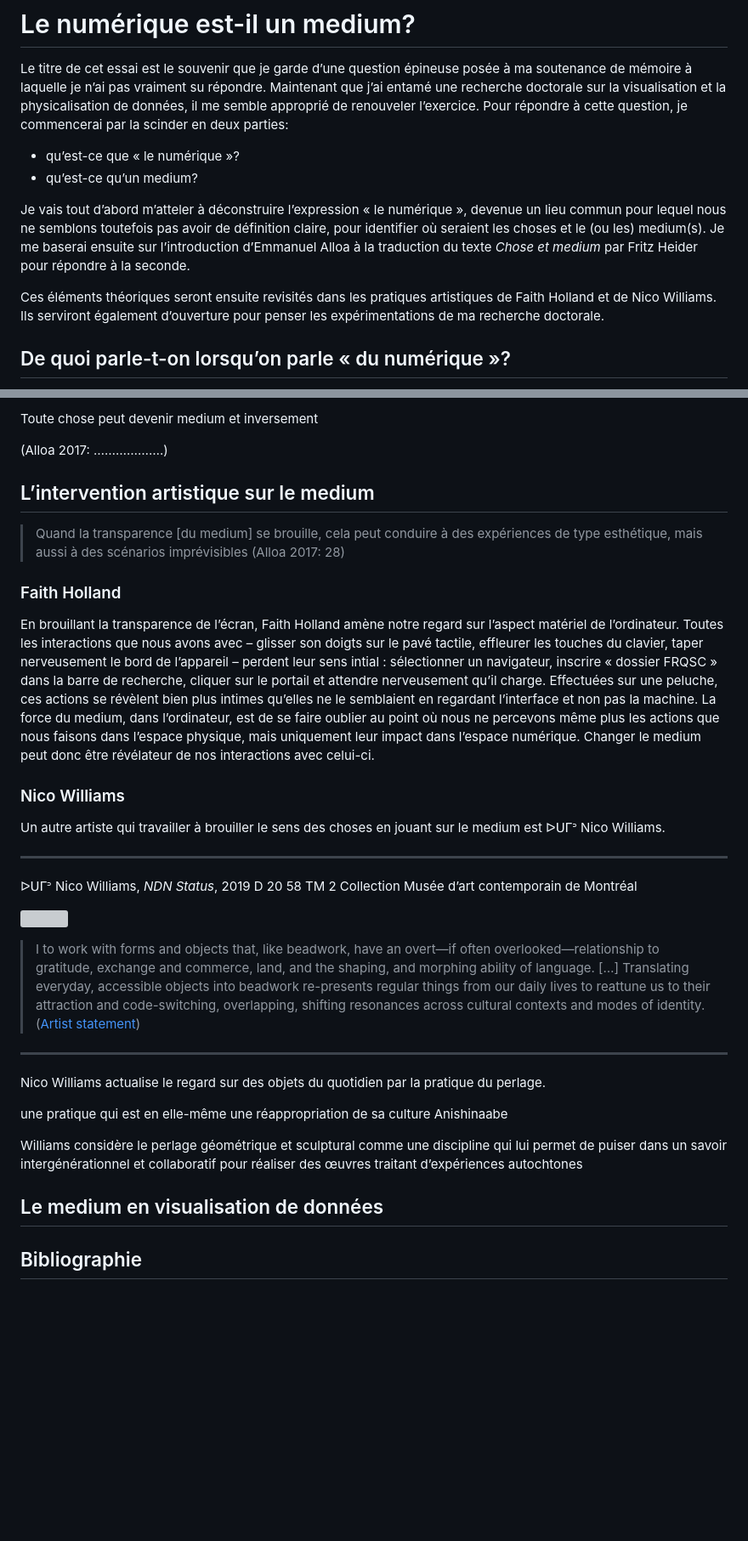
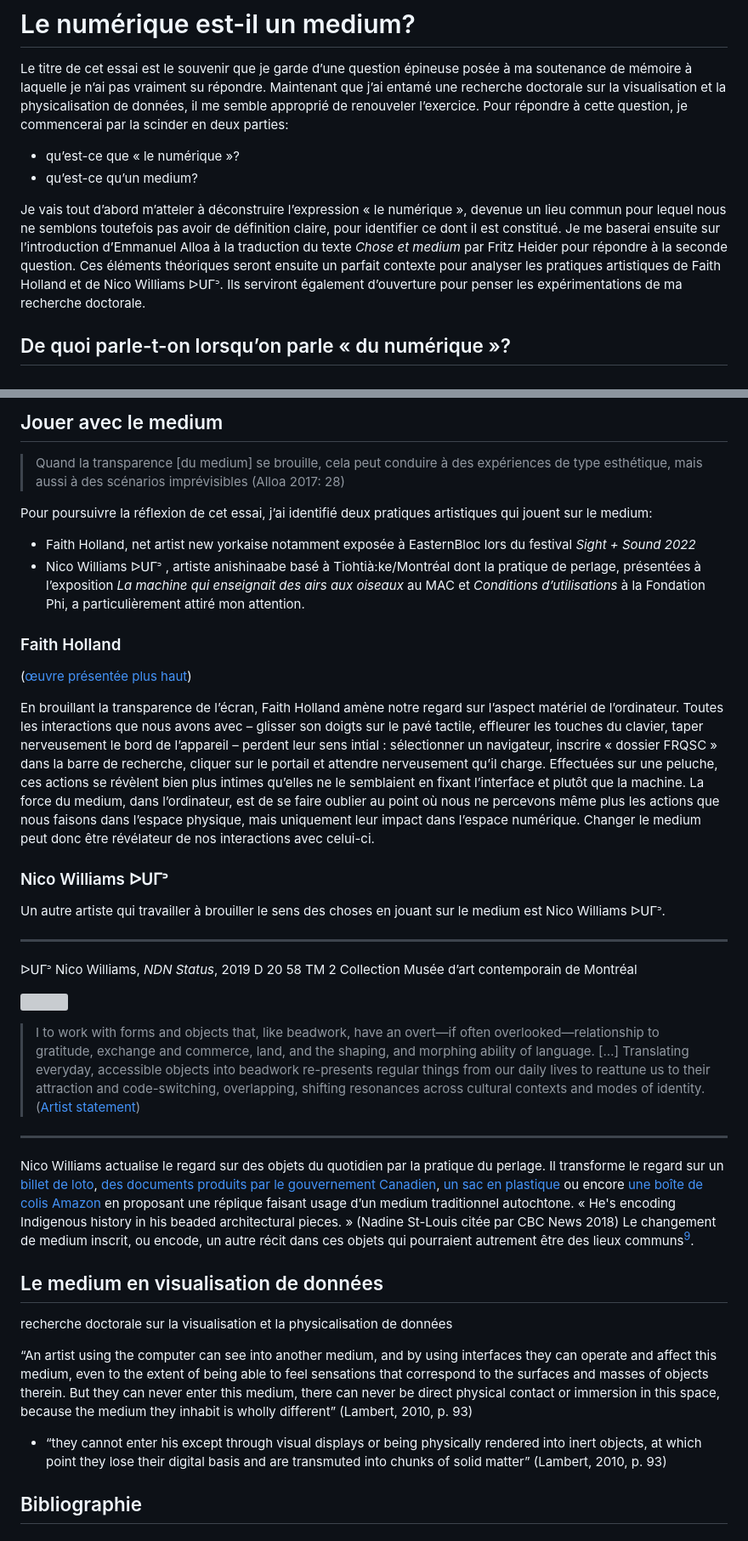
Before and after one commit to lenaMK/doc, a Markdown page: HAR7009/LenaMK_medium.md, 2 parts joined by grey strips. Shown at 85% size. Rendered like a GitHub page; blank space fills up the shorter version; grey boxes are pictures that could not be loaded.

Commit message:
interfaces et oeuvres

```diff
--- a/HAR7009/LenaMK_medium.md
+++ b/HAR7009/LenaMK_medium.md
@@ -9,13 +9,7 @@ Le titre de cet essai est le souvenir que je garde d’une question épineuse po
 - qu’est-ce que « le numérique »?
 - qu’est-ce qu’un medium?
 
-Je vais tout d’abord m’atteler à déconstruire l’expression « le numérique », devenue un lieu commun pour lequel nous ne semblons toutefois pas avoir de définition claire, pour identifier où seraient les choses et le (ou les) medium(s). Je me baserai ensuite sur l’introduction d’Emmanuel Alloa à la traduction du texte *Chose et medium* par Fritz Heider pour répondre à la seconde.
-
-
-
-Ces éléments théoriques seront ensuite revisités dans les pratiques artistiques de Faith Holland et de Nico Williams. Ils serviront également d’ouverture pour penser les expérimentations de ma recherche doctorale.
-
-
+Je vais tout d’abord m’atteler à déconstruire l’expression « le numérique », devenue un lieu commun pour lequel nous ne semblons toutefois pas avoir de définition claire, pour identifier ce dont il est constitué. Je me baserai ensuite sur l’introduction d’Emmanuel Alloa à la traduction du texte *Chose et medium* par Fritz Heider pour répondre à la seconde question. Ces éléments théoriques seront ensuite un parfait contexte pour analyser les pratiques artistiques de Faith Holland et de Nico Williams ᐅᑌᒥᐣ. Ils serviront également d’ouverture pour penser les expérimentations de ma recherche doctorale.
 
 ## De quoi parle-t-on lorsqu’on parle « du numérique »?
 
@@ -92,29 +88,24 @@ Lorsqu’on regarde un ordinateur, on peut difficilement parler d’une seule in
 
 
 
-Toute chose peut devenir medium et inversement
-
- (Alloa 2017: ……………….)
-
-
-
- <!--parallèle données&métadonnées-->
-
-
-
-
-
-## L’intervention artistique sur le medium
+## Jouer avec le medium
 
 > Quand la transparence [du medium] se brouille, cela peut conduire à des expériences de type esthétique, mais aussi à des scénarios imprévisibles (Alloa 2017: 28)
 
+Pour poursuivre la réflexion de cet essai, j’ai identifié deux pratiques artistiques qui jouent sur le medium:
+
+- Faith Holland, net artist new yorkaise notamment exposée à EasternBloc lors du festival *Sight + Sound 2022*
+- Nico Williams ᐅᑌᒥᐣ , artiste anishinaabe basé à Tiohtià:ke/Montréal dont la pratique de perlage, présentées à l’exposition *La machine qui enseignait des airs aux oiseaux* au MAC et *Conditions d’utilisations* à la Fondation Phi, a particulièrement attiré mon attention.
+
 ### Faith Holland
 
-En brouillant la transparence de l’écran, Faith Holland amène notre regard sur l’aspect matériel de l’ordinateur. Toutes les interactions que nous avons avec – glisser son doigts sur le pavé tactile, effleurer les touches du clavier, taper nerveusement le bord de l’appareil – perdent leur sens intial : sélectionner un navigateur, inscrire « dossier FRQSC » dans la barre de recherche, cliquer sur  le portail et attendre nerveusement qu’il charge. Effectuées sur une peluche, ces actions se révèlent bien plus intimes qu’elles ne le semblaient en regardant l’interface et non pas la machine. La force du medium, dans l’ordinateur, est de se faire oublier au point où nous ne percevons même plus les actions que nous faisons dans l’espace physique, mais uniquement leur impact dans l’espace numérique. Changer le medium peut donc être révélateur de nos interactions avec celui-ci.
+([œuvre présentée plus haut](./#softComputing))
 
-### Nico Williams
+En brouillant la transparence de l’écran, Faith Holland amène notre regard sur l’aspect matériel de l’ordinateur. Toutes les interactions que nous avons avec – glisser son doigts sur le pavé tactile, effleurer les touches du clavier, taper nerveusement le bord de l’appareil – perdent leur sens intial : sélectionner un navigateur, inscrire « dossier FRQSC » dans la barre de recherche, cliquer sur le portail et attendre nerveusement qu’il charge. Effectuées sur une peluche, ces actions se révèlent bien plus intimes qu’elles ne le semblaient en fixant l’interface et plutôt que la machine. La force du medium, dans l’ordinateur, est de se faire oublier au point où nous ne percevons même plus les actions que nous faisons dans l’espace physique, mais uniquement leur impact dans l’espace numérique. Changer le medium peut donc être révélateur de nos interactions avec celui-ci.
 
-Un autre artiste qui travailler à brouiller le sens des choses en jouant sur le medium est ᐅᑌᒥᐣ Nico Williams.
+### Nico Williams ᐅᑌᒥᐣ
+
+Un autre artiste qui travailler à brouiller le sens des choses en jouant sur le medium est Nico Williams ᐅᑌᒥᐣ.
 
 ---
 
@@ -127,13 +118,21 @@ D 20 58 TM 2 Collection Musée d’art contemporain de Montréal
 
 ---
 
-Nico Williams actualise le regard sur des objets du quotidien par la pratique du perlage.
-
- une pratique qui est en elle-même une réappropriation de sa culture Anishinaabe
-
-Williams considère le perlage géométrique et sculptural comme une discipline qui lui permet de puiser dans un savoir intergénérationnel et collaboratif pour réaliser des œuvres traitant d’expériences autochtones
+Nico Williams actualise le regard sur des objets du quotidien par la pratique du perlage. Il transforme le regard sur un [billet de loto](https://macrepertoire.macm.org/oeuvre/mots-caches-orange/), [des documents produits par le gouvernement Canadien](https://www.nicowilliams.com/ndn-status-cards), [un sac en plastique](https://www.erudit.org/fr/revues/va/2023-v67-n269-va07722/101193ac/) ou encore [une boîte de colis Amazon](https://www.nicowilliams.com/special-delivery) en proposant une réplique faisant usage d’un medium traditionnel autochtone. « He's encoding Indigenous history in his beaded architectural pieces. » (Nadine St-Louis citée par CBC News 2018) Le changement de medium inscrit, ou encode, un autre récit dans ces objets qui pourraient autrement être des lieux communs[^10].
 
 ## Le medium en visualisation de données
+
+
+
+recherche doctorale sur la visualisation et la physicalisation de données
+
+
+
+
+
+“An artist using the computer can see into another medium, and by using interfaces they can operate and affect this medium, even to the extent of being able to feel sensations that correspond to the surfaces and masses of objects therein. But they can never enter this medium, there can never be direct physical contact or immersion in this space, because the medium they inhabit is wholly different” (Lambert, 2010, p. 93)
+
+- “they cannot enter his except through visual displays or being physically rendered into inert objects, at which point they lose their digital basis and are transmuted into chunks of solid matter” (Lambert, 2010, p. 93)
 
 
 
```
Also changed, not shown: other parts of HAR7009/LenaMK_medium.md (+13 -9 lines), HAR7009/medium.md (+6 -0 lines).
